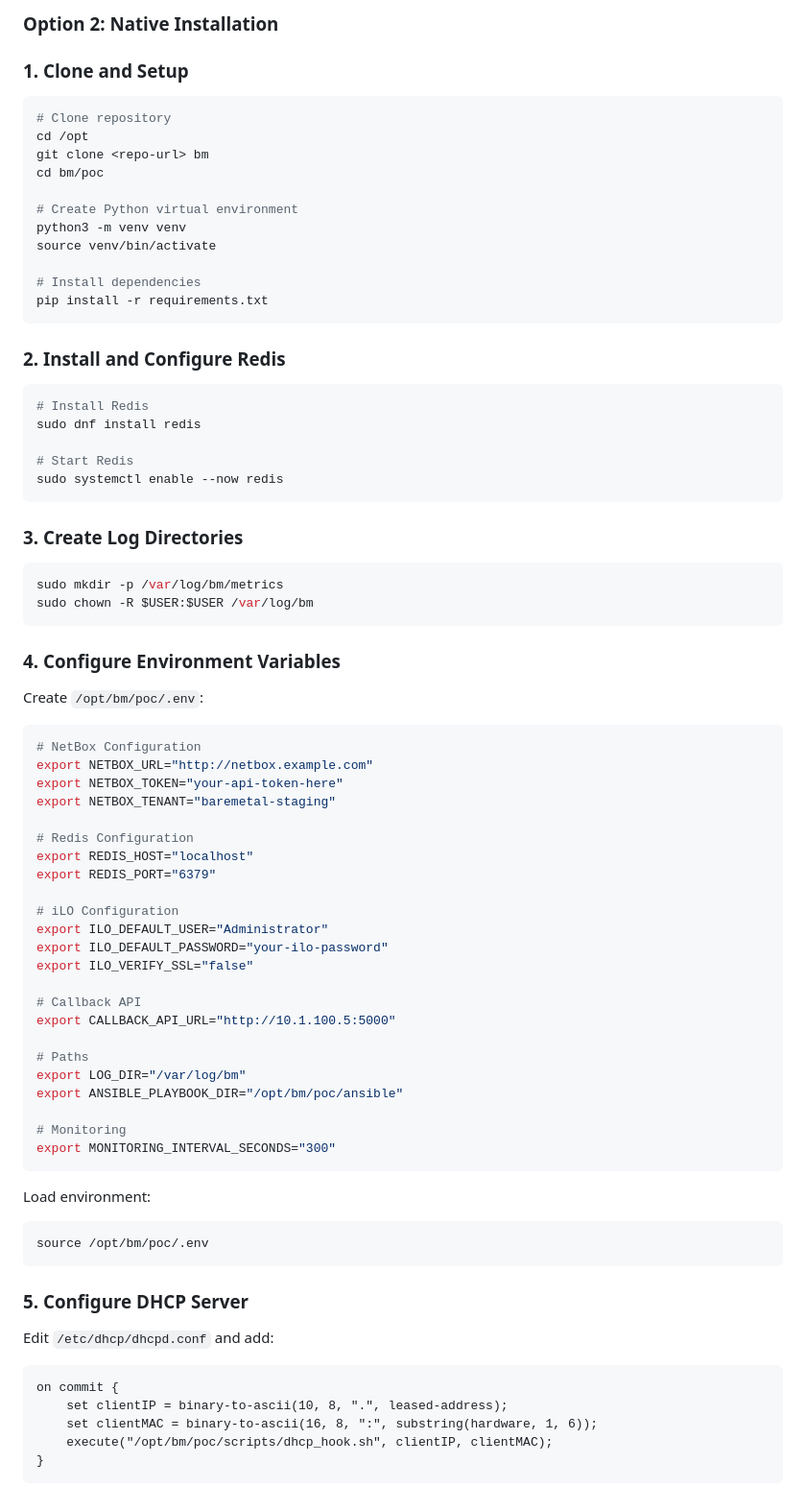
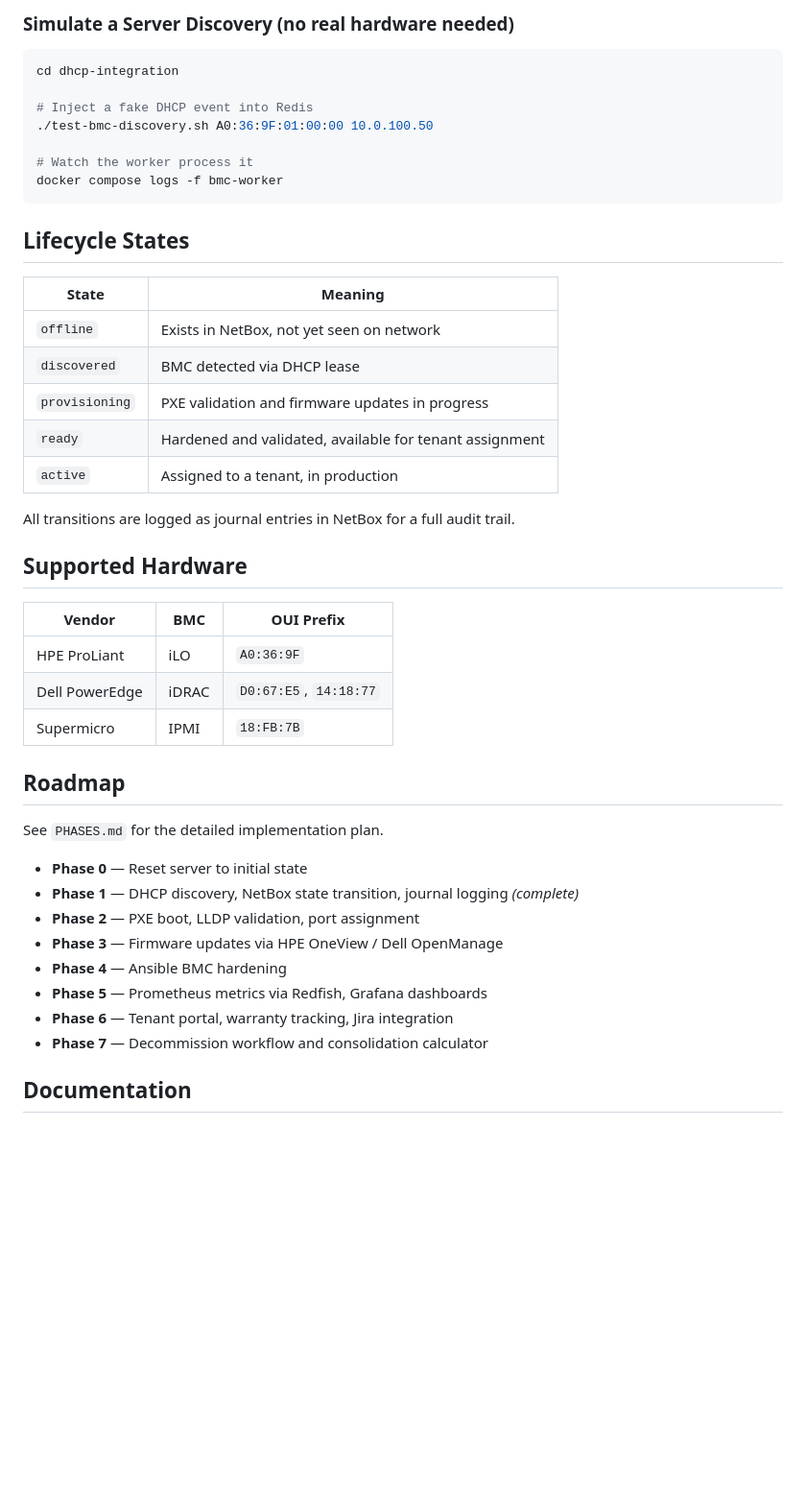
Before and after one commit to geeteq/dhcp-baremetal-provisioner, a Markdown page: poc/README.md, the part around one of its changes. Shown at 96% size. GitHub-like rendering; blank space fills up the shorter version.

Commit message:
Add comprehensive project overview README
Co-Authored-By: Claude Sonnet 4.6 <noreply@anthropic.com>

````diff
--- a/poc/README.md
+++ b/poc/README.md
@@ -130,84 +171,48 @@ See [DOCKER.md](DOCKER.md) for complete Docker documentation.
 
-### Option 2: Native Installation
-
-### 1. Clone and Setup
+### Simulate a Server Discovery (no real hardware needed)
 
 ```bash
-# Clone repository
-cd /opt
-git clone <repo-url> bm
-cd bm/poc
+cd dhcp-integration
 
-# Create Python virtual environment
-python3 -m venv venv
-source venv/bin/activate
+# Inject a fake DHCP event into Redis
+./test-bmc-discovery.sh A0:36:9F:01:00:00 10.0.100.50
 
-# Install dependencies
-pip install -r requirements.txt
+# Watch the worker process it
+docker compose logs -f bmc-worker
 ```
 
-### 2. Install and Configure Redis
+## Lifecycle States
 
-```bash
-# Install Redis
-sudo dnf install redis
+| State | Meaning |
+|-------|---------|
+| `offline` | Exists in NetBox, not yet seen on network |
+| `discovered` | BMC detected via DHCP lease |
+| `provisioning` | PXE validation and firmware updates in progress |
+| `ready` | Hardened and validated, available for tenant assignment |
+| `active` | Assigned to a tenant, in production |
 
-# Start Redis
-sudo systemctl enable --now redis
-```
+All transitions are logged as journal entries in NetBox for a full audit trail.
 
-### 3. Create Log Directories
+## Supported Hardware
 
-```bash
-sudo mkdir -p /var/log/bm/metrics
-sudo chown -R $USER:$USER /var/log/bm
-```
+| Vendor | BMC | OUI Prefix |
+|--------|-----|-----------|
+| HPE ProLiant | iLO | `A0:36:9F` |
+| Dell PowerEdge | iDRAC | `D0:67:E5`, `14:18:77` |
+| Supermicro | IPMI | `18:FB:7B` |
 
-### 4. Configure Environment Variables
+## Roadmap
 
-Create `/opt/bm/poc/.env`:
+See `PHASES.md` for the detailed implementation plan.
 
-```bash
-# NetBox Configuration
-export NETBOX_URL="http://netbox.example.com"
-export NETBOX_TOKEN="your-api-token-here"
-export NETBOX_TENANT="baremetal-staging"
+- **Phase 0** — Reset server to initial state
+- **Phase 1** — DHCP discovery, NetBox state transition, journal logging *(complete)*
+- **Phase 2** — PXE boot, LLDP validation, port assignment
+- **Phase 3** — Firmware updates via HPE OneView / Dell OpenManage
+- **Phase 4** — Ansible BMC hardening
+- **Phase 5** — Prometheus metrics via Redfish, Grafana dashboards
+- **Phase 6** — Tenant portal, warranty tracking, Jira integration
+- **Phase 7** — Decommission workflow and consolidation calculator
 
-# Redis Configuration
-export REDIS_HOST="localhost"
-export REDIS_PORT="6379"
+## Documentation
 
-# iLO Configuration
-export ILO_DEFAULT_USER="Administrator"
-export ILO_DEFAULT_PASSWORD="your-ilo-password"
-export ILO_VERIFY_SSL="false"
-
-# Callback API
-export CALLBACK_API_URL="http://10.1.100.5:5000"
-
-# Paths
-export LOG_DIR="/var/log/bm"
-export ANSIBLE_PLAYBOOK_DIR="/opt/bm/poc/ansible"
-
-# Monitoring
-export MONITORING_INTERVAL_SECONDS="300"
-```
-
-Load environment:
-
-```bash
-source /opt/bm/poc/.env
-```
-
-### 5. Configure DHCP Server
-
-Edit `/etc/dhcp/dhcpd.conf` and add:
-
-```
-on commit {
-    set clientIP = binary-to-ascii(10, 8, ".", leased-address);
-    set clientMAC = binary-to-ascii(16, 8, ":", substring(hardware, 1, 6));
-    execute("/opt/bm/poc/scripts/dhcp_hook.sh", clientIP, clientMAC);
-}
-```
-
````
Also changed, not shown: other parts of poc/README.md (+151 -324 lines).
